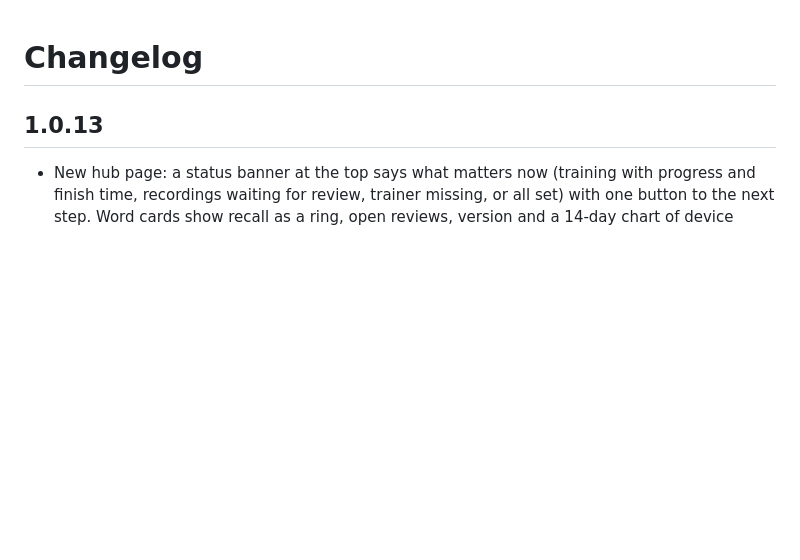
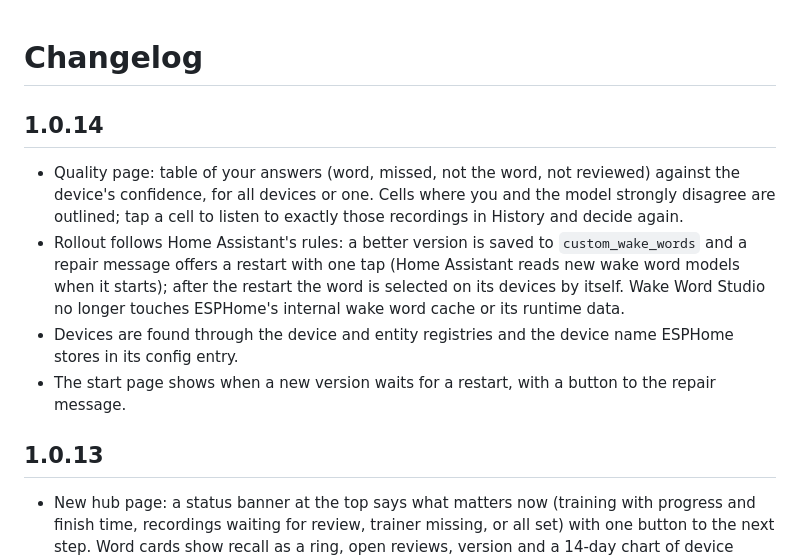
Before and after one commit to Wadim-dev/WakeWordStudio_ha, a Markdown page: CHANGELOG.md, the part around the change. GitHub-like rendering; blank space fills up the shorter version.

```diff
--- a/CHANGELOG.md
+++ b/CHANGELOG.md
@@ -1,4 +1,10 @@
 # Changelog
+
+## 1.0.14
+- Quality page: table of your answers (word, missed, not the word, not reviewed) against the device's confidence, for all devices or one. Cells where you and the model strongly disagree are outlined; tap a cell to listen to exactly those recordings in History and decide again.
+- Rollout follows Home Assistant's rules: a better version is saved to `custom_wake_words` and a repair message offers a restart with one tap (Home Assistant reads new wake word models when it starts); after the restart the word is selected on its devices by itself. Wake Word Studio no longer touches ESPHome's internal wake word cache or its runtime data.
+- Devices are found through the device and entity registries and the device name ESPHome stores in its config entry.
+- The start page shows when a new version waits for a restart, with a button to the repair message.
 
 ## 1.0.13
 - New hub page: a status banner at the top says what matters now (training with progress and finish time, recordings waiting for review, trainer missing, or all set) with one button to the next step. Word cards show recall as a ring, open reviews, version and a 14-day chart of device recordings. Trainer card with processor, memory and disk use; queue with the nightly time; devices with the words on each.
```
Also changed, not shown: README.md (+9 -4 lines), docs/images/quality.png, 17 other files.
